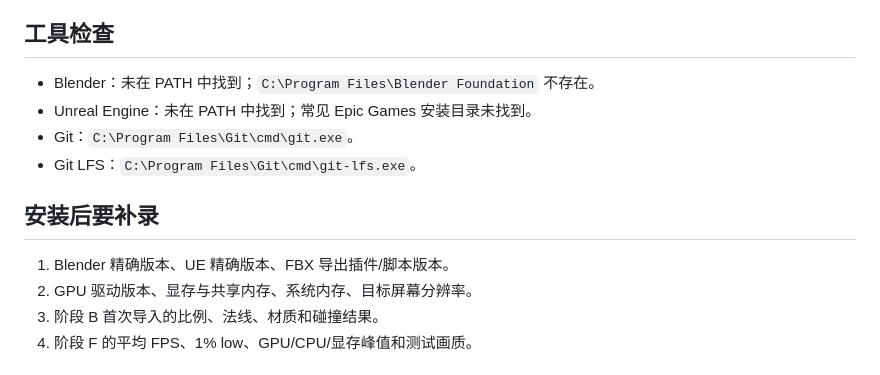
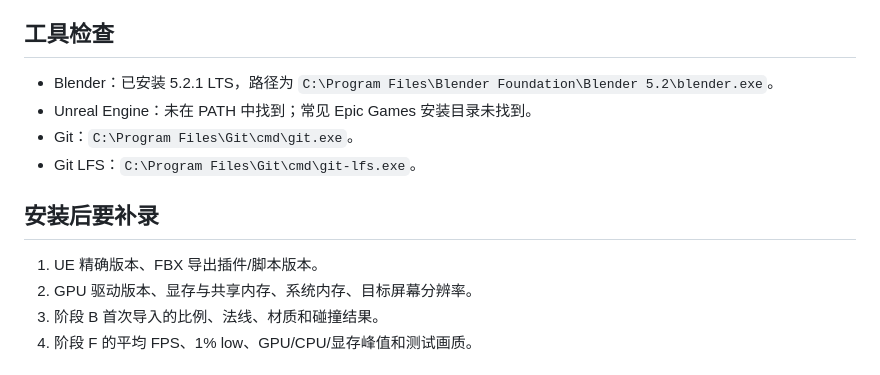
Before and after one commit to C0deYoung/one, a Markdown page: docs/pipeline/environment.md, the part around the change. Rendered like a GitHub page.

```diff
--- a/docs/pipeline/environment.md
+++ b/docs/pipeline/environment.md
@@ -11,14 +11,14 @@
 
 ## 工具检查
 
-- Blender：未在 PATH 中找到；`C:\Program Files\Blender Foundation` 不存在。
+- Blender：已安装 5.2.1 LTS，路径为 `C:\Program Files\Blender Foundation\Blender 5.2\blender.exe`。
 - Unreal Engine：未在 PATH 中找到；常见 Epic Games 安装目录未找到。
 - Git：`C:\Program Files\Git\cmd\git.exe`。
 - Git LFS：`C:\Program Files\Git\cmd\git-lfs.exe`。
 
 ## 安装后要补录
 
-1. Blender 精确版本、UE 精确版本、FBX 导出插件/脚本版本。
+1. UE 精确版本、FBX 导出插件/脚本版本。
 2. GPU 驱动版本、显存与共享内存、系统内存、目标屏幕分辨率。
 3. 阶段 B 首次导入的比例、法线、材质和碰撞结果。
 4. 阶段 F 的平均 FPS、1% low、GPU/CPU/显存峰值和测试画质。
```
Also changed, not shown: docs/pipeline/ue-low-quality.md (added, +27 -0 lines), deliverables/screenshots/main-building-F010001.png (added), 10 other files.
